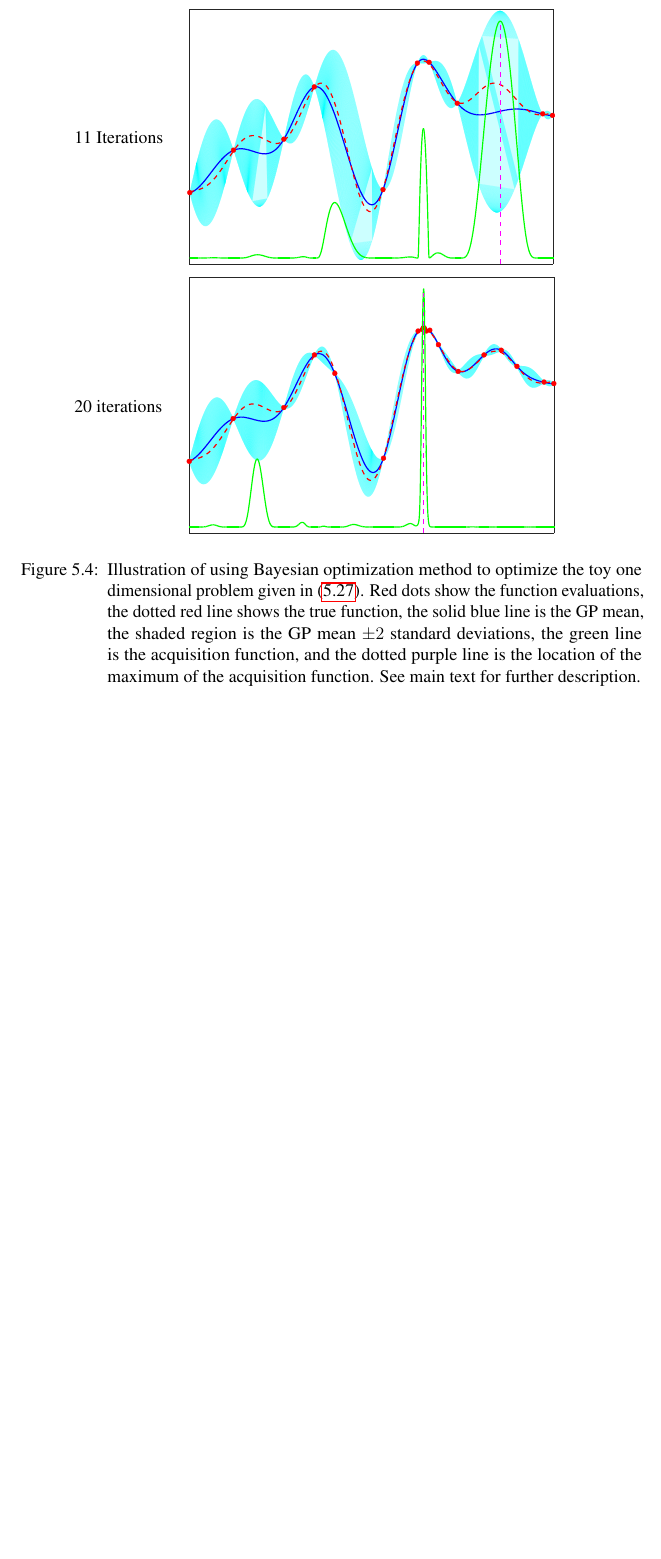
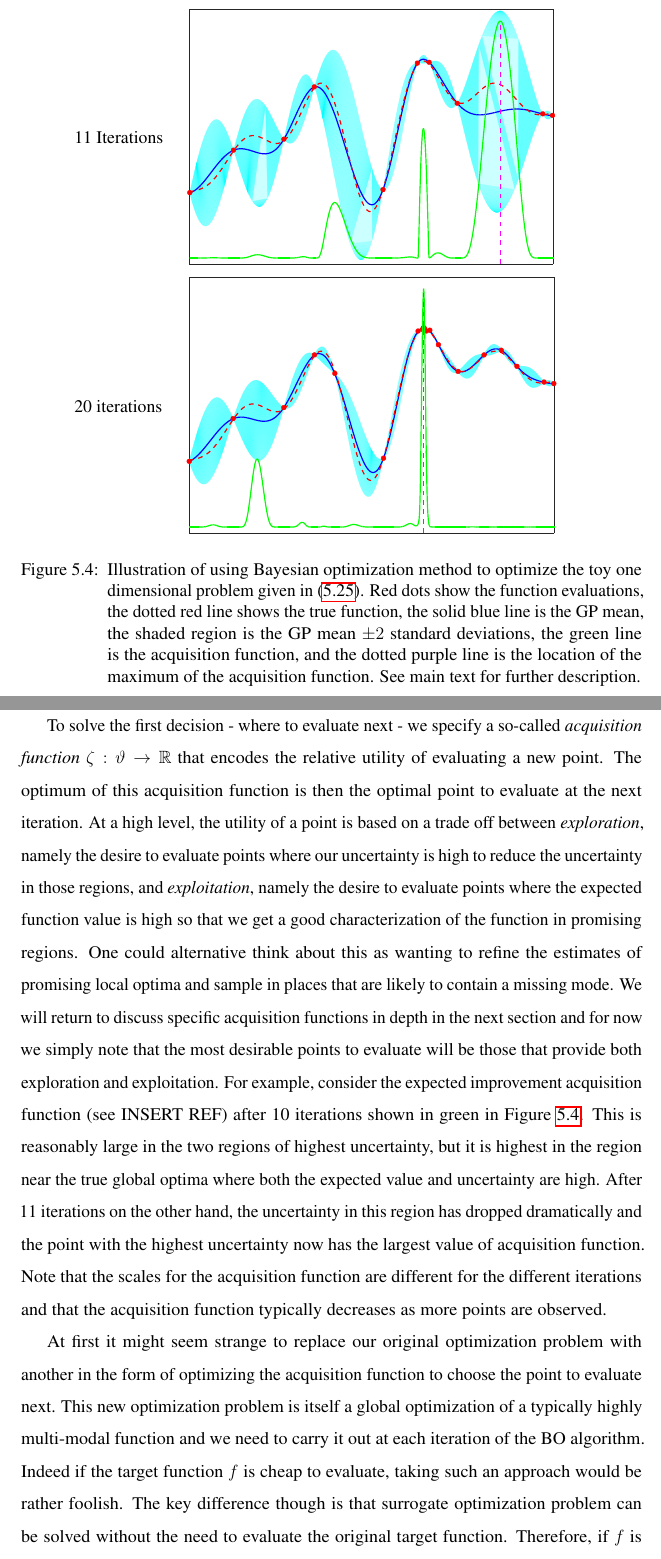
Before and after one commit to twgr/thesis, a LaTeX thesis (main.tex, which reads opt/bo.tex): part of page 46 of 93 before the commit and two parts of pages 46 and 47 of 95 after it, the two joined at a grey line, cut so that both start at the same text, the shorter picture padded with empty space. Compiled offline with pdfLaTeX.

Commit message:
finished bo overview section

```diff
--- a/opt/bo.tex
+++ b/opt/bo.tex
@@ -32,6 +32,24 @@ particularly manifest when the observations are bounded, such as when the target
 and thus always positive.  A common way of dealing with this is to optimize a mapping of the
 original function, for example optimizing the log probability in MAP problem~\cite{osborne2010bayesian}.
 
+\begin{figure}[p]
+	\centering
+	\begin{tabular}{m{0.15\textwidth} m{0.65\textwidth}}
+		10 Iterations & \includegraphics[width=0.6\textwidth]{10_with_acq_opt}
+		\\
+		11 Iterations & \includegraphics[width=0.6\textwidth]{11_with_acq_opt}
+		\\
+		20 iterations & \includegraphics[width=0.6\textwidth]{20_with_acq_opt}
+	\end{tabular}
+	\caption{Illustration of using Bayesian optimization method to optimize the
+		toy one dimensional problem given in~\eqref{eq:opt:toy}.  Red dots show
+		the function evaluations,  the dotted red line shows the true function,
+		the solid blue line is the GP mean, the shaded region is the GP mean $\pm 2$
+		standard deviations, the green line is the acquisition function, and
+		the dotted purple line is the location of the maximum of the acquisition
+		function. See main text for further description.\label{fig:opt:bayes-opt}}
+\end{figure}
+
 When prior information is known about the function, the
 flexibility in choosing the covariance kernel can also be very helpful, for example allowing known
 smoothness to be incorporated.  However, this can also be a curse as an inappropriate choice of
@@ -44,19 +62,3 @@ Another drawback can be poor scaling in the dimensionality of the inputs - most
 rely on local modelling which can break down in high dimensions because points are typically
 far away from one another \citep{bengio2006curse}.
 
-\begin{figure}[t]
-	\centering
-	\begin{tabular}{m{0.15\textwidth} m{0.65\textwidth}}
-	10 Iterations & \includegraphics[width=0.6\textwidth]{10_with_acq_opt}
-	\\
-	 11 Iterations & \includegraphics[width=0.6\textwidth]{11_with_acq_opt}
-	\\
-	20 iterations & \includegraphics[width=0.6\textwidth]{20_with_acq_opt}
-	\end{tabular}
-	\caption{Illustration of using Bayesian optimization method to optimize the
-		toy one dimensional problem given in~\eqref{eq:opt:toy}.  Red dots show
-		the function evaluations,  the dotted red line shows the true function,
-		the solid blue line is the GP mean, the shaded region is the GP mean $\pm 2$
-		standard deviations, the green line is the acquisition function, and
-		the dotted purple line is the location of the maximum of the acquisition
-		function. See main text for further description.\label{fig:opt:bayes-opt}}
@@ -71,0 +89,34 @@ with noisy observations $v\sim\mathcal{N}(f(\theta),0.01^2)$.
+To solve the first decision - where to evaluate next - we specify a so-called
+\emph{acquisition function}  $\zeta : \vartheta \rightarrow \real$
+that encodes the relative utility of evaluating a new point.  The optimum of this
+acquisition function is then the optimal point to evaluate at the next iteration.
+At a high level, the utility
+of a point is based on a trade off between \emph{exploration},
+namely the desire to evaluate points where our uncertainty is high to reduce the
+uncertainty in those regions, and \emph{exploitation}, namely the desire to evaluate points
+where the expected function value is high so that we get a good characterization
+of the function in promising regions.  One could alternative think about this as wanting to refine
+the estimates of promising local optima and sample in places that are likely to contain a
+missing mode.
+We will return to discuss specific acquisition
+functions in depth in the next section and for now we simply note that the most
+desirable points to evaluate will be those that provide both exploration and exploitation.
+For example, consider the expected improvement acquisition function (see INSERT REF)
+after 10 iterations shown in green in Figure~\ref{fig:opt:bayes-opt}.  This is reasonably
+large in the two regions of highest uncertainty, but it is highest in the region near the
+true global optima where both
+the expected value and uncertainty are high.  After 11 iterations on the other hand,
+the uncertainty in this region has dropped dramatically and the point with the
+highest uncertainty now has the largest value of acquisition function.  Note that
+the scales for the acquisition function are different for the different iterations and
+that the acquisition function typically decreases as more points are observed.
+
+At first it might seem strange to replace our original optimization problem with
+another in the form of optimizing the acquisition function to choose the point
+to evaluate next.  This new optimization problem is itself a global
+optimization of a typically highly multi-modal function and we need to carry it out
+at each iteration of the BO algorithm.  Indeed if the target function $f$ is cheap to
+evaluate, taking such an approach would be rather foolish.
+The key difference though
+is that surrogate optimization problem can be solved without the need to evaluate
+the original target function.  Therefore, if $f$ is expensive to evaluate, this additional
```
Also changed, not shown: opt/gps.tex (+2 -0 lines), opt/bo.tex (35 more changed lines).
